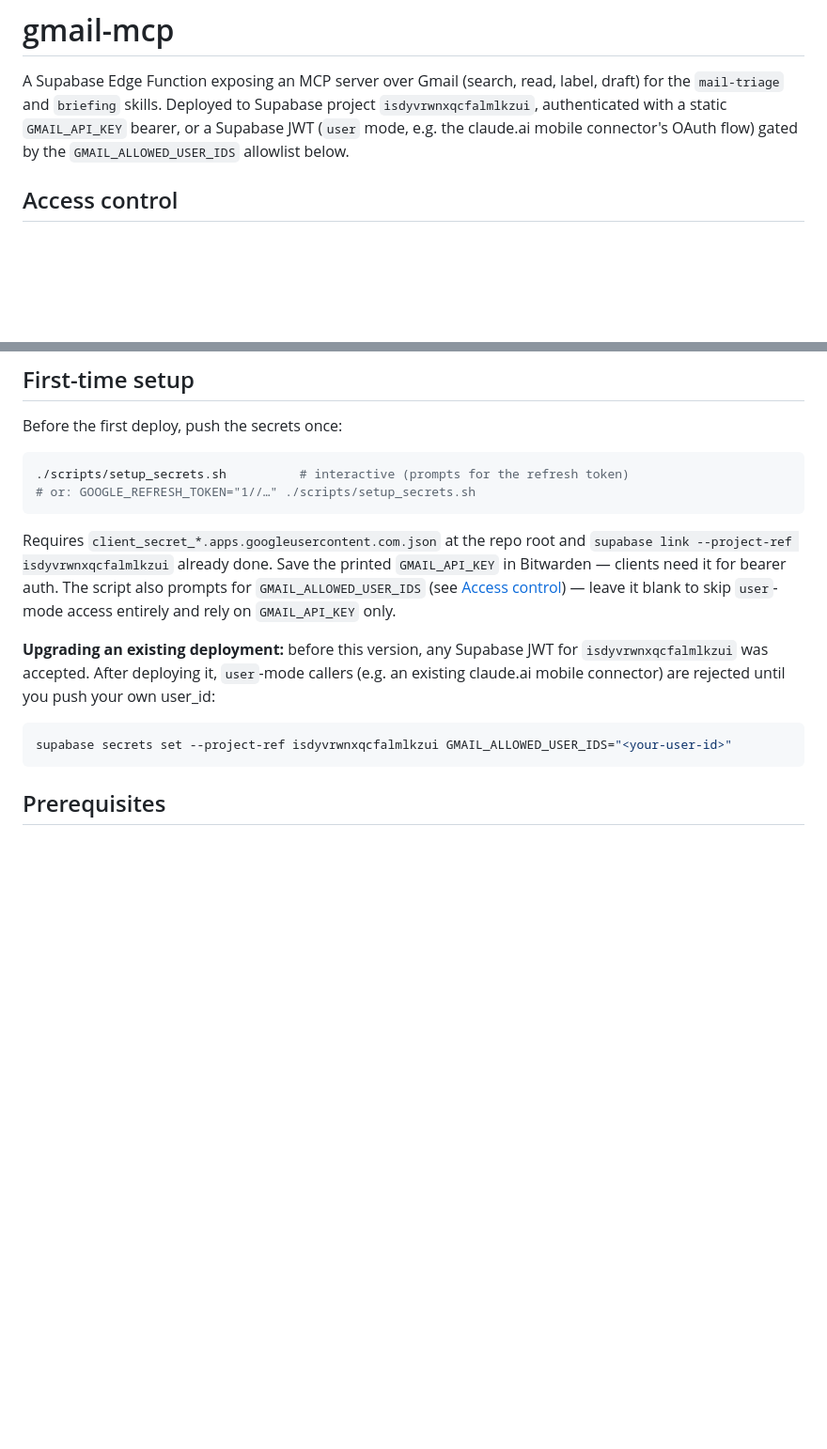
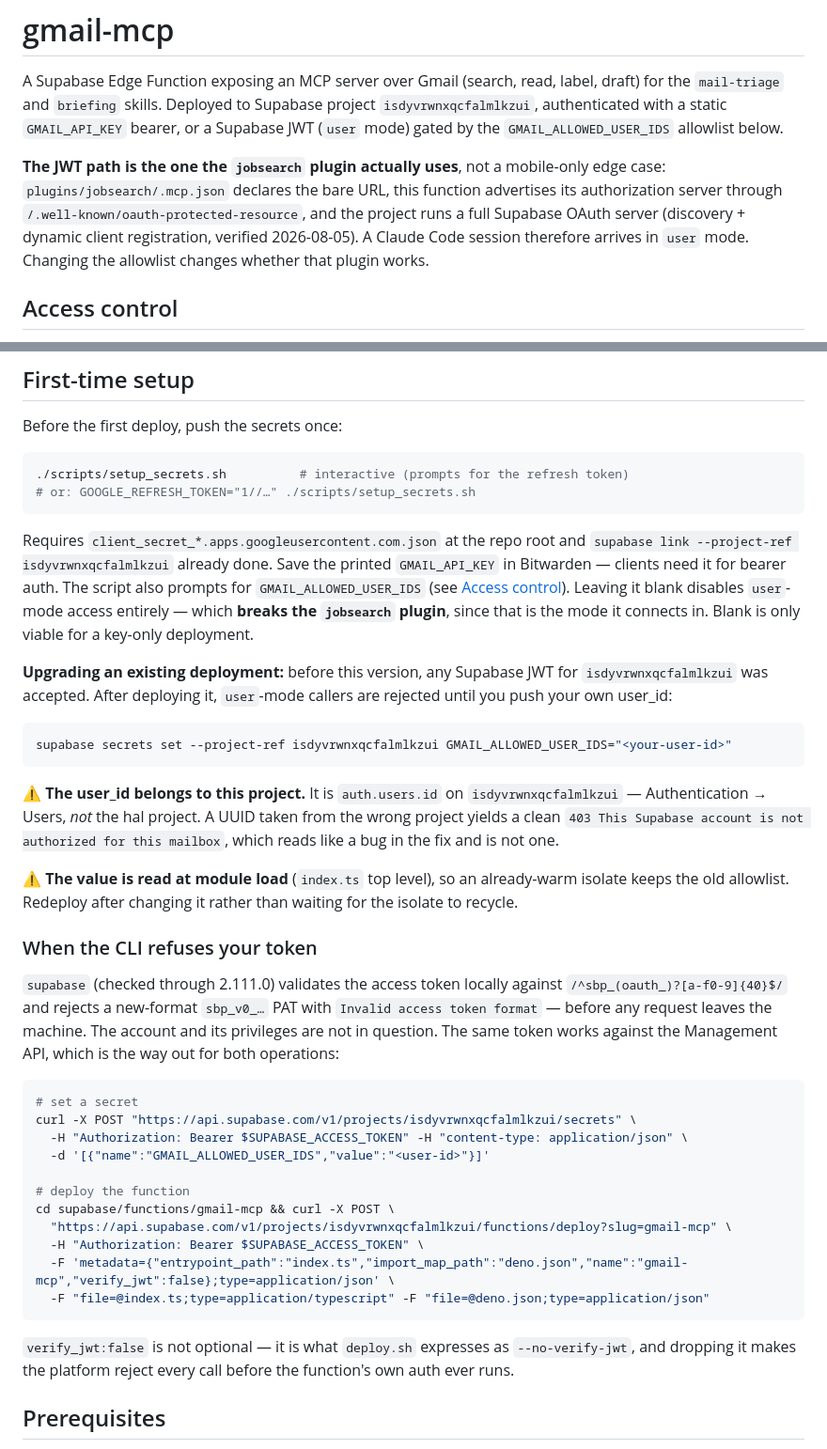
Before and after one commit to BluegReeno/renaud-marketplace, a Markdown page: servers/gmail-mcp/README.md, 2 parts joined by grey strips. Shown at 94% size. Rendered like a GitHub page; blank space fills up the shorter version.

````diff
--- a/servers/gmail-mcp/README.md
+++ b/servers/gmail-mcp/README.md
@@ -3,8 +3,14 @@
 A Supabase Edge Function exposing an MCP server over Gmail (search, read, label,
 draft) for the `mail-triage` and `briefing` skills. Deployed to Supabase project
 `isdyvrwnxqcfalmlkzui`, authenticated with a static `GMAIL_API_KEY` bearer, or a
-Supabase JWT (`user` mode, e.g. the claude.ai mobile connector's OAuth flow) gated
-by the `GMAIL_ALLOWED_USER_IDS` allowlist below.
+Supabase JWT (`user` mode) gated by the `GMAIL_ALLOWED_USER_IDS` allowlist below.
+
+**The JWT path is the one the `jobsearch` plugin actually uses**, not a mobile-only
+edge case: `plugins/jobsearch/.mcp.json` declares the bare URL, this function
+advertises its authorization server through `/.well-known/oauth-protected-resource`,
+and the project runs a full Supabase OAuth server (discovery + dynamic client
+registration, verified 2026-08-05). A Claude Code session therefore arrives in
+`user` mode. Changing the allowlist changes whether that plugin works.
 
 ## Access control
 
@@ -71,18 +77,54 @@ Before the first deploy, push the secrets once:
 Requires `client_secret_*.apps.googleusercontent.com.json` at the repo root and
 `supabase link --project-ref isdyvrwnxqcfalmlkzui` already done. Save the printed
 `GMAIL_API_KEY` in Bitwarden — clients need it for bearer auth. The script also
-prompts for `GMAIL_ALLOWED_USER_IDS` (see [Access control](#access-control)) —
-leave it blank to skip `user`-mode access entirely and rely on `GMAIL_API_KEY` only.
+prompts for `GMAIL_ALLOWED_USER_IDS` (see [Access control](#access-control)).
+Leaving it blank disables `user`-mode access entirely — which **breaks the
+`jobsearch` plugin**, since that is the mode it connects in. Blank is only viable
+for a key-only deployment.
 
 **Upgrading an existing deployment:** before this version, any Supabase JWT for
-`isdyvrwnxqcfalmlkzui` was accepted. After deploying it, `user`-mode callers
-(e.g. an existing claude.ai mobile connector) are rejected until you push your
-own user_id:
+`isdyvrwnxqcfalmlkzui` was accepted. After deploying it, `user`-mode callers are
+rejected until you push your own user_id:
 
 ```bash
 supabase secrets set --project-ref isdyvrwnxqcfalmlkzui GMAIL_ALLOWED_USER_IDS="<your-user-id>"
 ```
 
+⚠️ **The user_id belongs to this project.** It is `auth.users.id` on
+`isdyvrwnxqcfalmlkzui` — Authentication → Users, *not* the hal project. A UUID taken
+from the wrong project yields a clean `403 This Supabase account is not authorized
+for this mailbox`, which reads like a bug in the fix and is not one.
+
+⚠️ **The value is read at module load** (`index.ts` top level), so an already-warm
+isolate keeps the old allowlist. Redeploy after changing it rather than waiting for
+the isolate to recycle.
+
+### When the CLI refuses your token
+
+`supabase` (checked through 2.111.0) validates the access token locally against
+`/^sbp_(oauth_)?[a-f0-9]{40}$/` and rejects a new-format `sbp_v0_…` PAT with
+`Invalid access token format` — before any request leaves the machine. The account
+and its privileges are not in question. The same token works against the Management
+API, which is the way out for both operations:
+
+```bash
+# set a secret
+curl -X POST "https://api.supabase.com/v1/projects/isdyvrwnxqcfalmlkzui/secrets" \
+  -H "Authorization: Bearer $SUPABASE_ACCESS_TOKEN" -H "content-type: application/json" \
+  -d '[{"name":"GMAIL_ALLOWED_USER_IDS","value":"<user-id>"}]'
+
+# deploy the function
+cd supabase/functions/gmail-mcp && curl -X POST \
+  "https://api.supabase.com/v1/projects/isdyvrwnxqcfalmlkzui/functions/deploy?slug=gmail-mcp" \
+  -H "Authorization: Bearer $SUPABASE_ACCESS_TOKEN" \
+  -F 'metadata={"entrypoint_path":"index.ts","import_map_path":"deno.json","name":"gmail-mcp","verify_jwt":false};type=application/json' \
+  -F "file=@index.ts;type=application/typescript" -F "file=@deno.json;type=application/json"
+```
+
+`verify_jwt:false` is not optional — it is what `deploy.sh` expresses as
+`--no-verify-jwt`, and dropping it makes the platform reject every call before the
+function's own auth ever runs.
+
 ## Prerequisites
 
 - Supabase CLI installed and logged in.
````
Also changed, not shown: docs/connectors-and-skills.md (+59 -27 lines).
